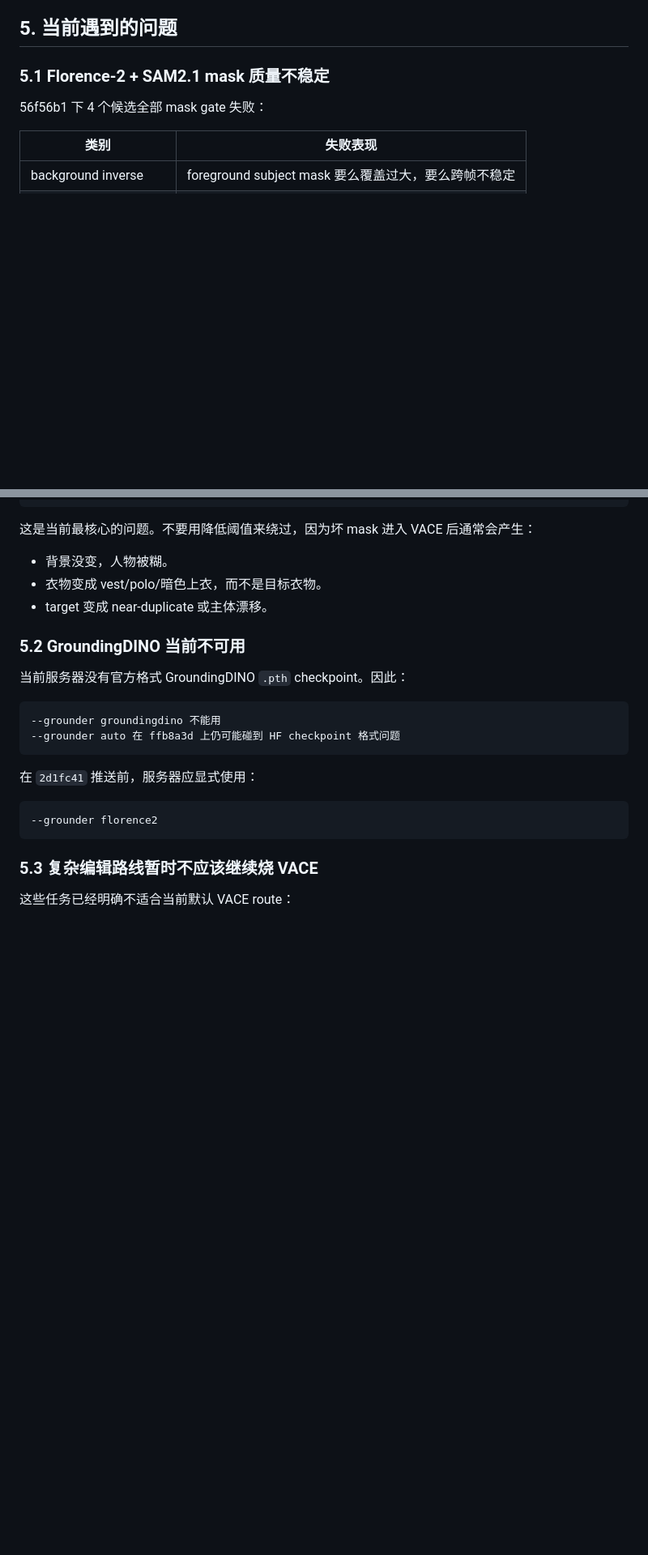
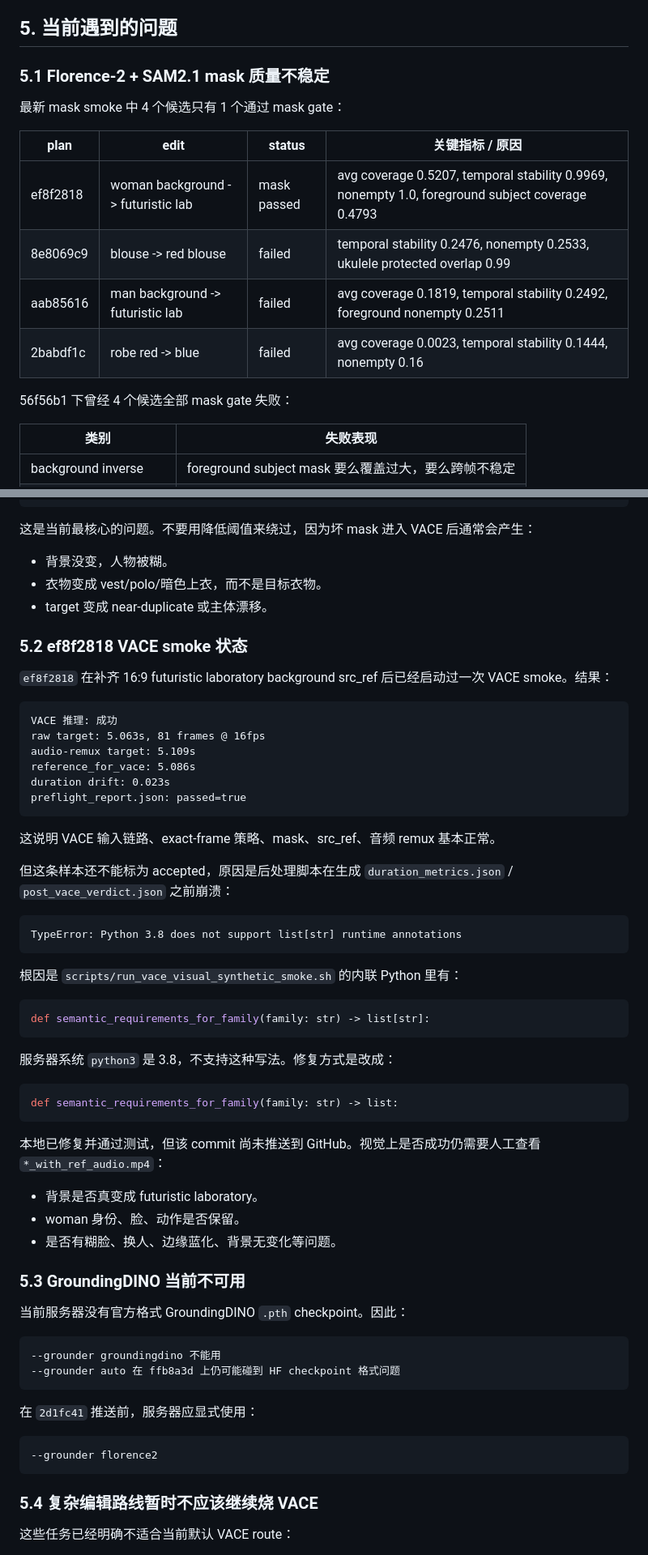
Before and after one commit to Seven-creater/cvr, a Markdown page: doc/vace_pipeline_status_20260506.md, 2 parts joined by grey strips. Shown at 81% size. Drawn GitHub-style; blank space fills up the shorter version.

Commit message:
Record ef8f2818 VACE smoke result

````diff
--- a/doc/vace_pipeline_status_20260506.md
+++ b/doc/vace_pipeline_status_20260506.md
@@ -191,7 +191,16 @@ ffb8a3d Prefer torch GroundingDINO checkpoints
 
 ### 5.1 Florence-2 + SAM2.1 mask 质量不稳定
 
-56f56b1 下 4 个候选全部 mask gate 失败：
+最新 mask smoke 中 4 个候选只有 1 个通过 mask gate：
+
+| plan | edit | status | 关键指标 / 原因 |
+|---|---|---|---|
+| ef8f2818 | woman background -> futuristic lab | mask passed | avg coverage 0.5207, temporal stability 0.9969, nonempty 1.0, foreground subject coverage 0.4793 |
+| 8e8069c9 | blouse -> red blouse | failed | temporal stability 0.2476, nonempty 0.2533, ukulele protected overlap 0.99 |
+| aab85616 | man background -> futuristic lab | failed | avg coverage 0.1819, temporal stability 0.2492, foreground nonempty 0.2511 |
+| 2babdf1c | robe red -> blue | failed | avg coverage 0.0023, temporal stability 0.1444, nonempty 0.16 |
+
+56f56b1 下曾经 4 个候选全部 mask gate 失败：
 
 | 类别 | 失败表现 |
 |---|---|
@@ -216,7 +225,46 @@ coverage 极低或空帧
 - 衣物变成 vest/polo/暗色上衣，而不是目标衣物。
 - target 变成 near-duplicate 或主体漂移。
 
-### 5.2 GroundingDINO 当前不可用
+### 5.2 ef8f2818 VACE smoke 状态
+
+`ef8f2818` 在补齐 16:9 futuristic laboratory background src_ref 后已经启动过一次 VACE smoke。结果：
+
+```text
+VACE 推理: 成功
+raw target: 5.063s, 81 frames @ 16fps
+audio-remux target: 5.109s
+reference_for_vace: 5.086s
+duration drift: 0.023s
+preflight_report.json: passed=true
+```
+
+这说明 VACE 输入链路、exact-frame 策略、mask、src_ref、音频 remux 基本正常。
+
+但这条样本还不能标为 accepted，原因是后处理脚本在生成 `duration_metrics.json` / `post_vace_verdict.json` 之前崩溃：
+
+```text
+TypeError: Python 3.8 does not support list[str] runtime annotations
+```
+
+根因是 `scripts/run_vace_visual_synthetic_smoke.sh` 的内联 Python 里有：
+
+```python
+def semantic_requirements_for_family(family: str) -> list[str]:
+```
+
+服务器系统 `python3` 是 3.8，不支持这种写法。修复方式是改成：
+
+```python
+def semantic_requirements_for_family(family: str) -> list:
+```
+
+本地已修复并通过测试，但该 commit 尚未推送到 GitHub。视觉上是否成功仍需要人工查看 `*_with_ref_audio.mp4`：
+
+- 背景是否真变成 futuristic laboratory。
+- woman 身份、脸、动作是否保留。
+- 是否有糊脸、换人、边缘蓝化、背景无变化等问题。
+
+### 5.3 GroundingDINO 当前不可用
 
 当前服务器没有官方格式 GroundingDINO `.pth` checkpoint。因此：
 
@@ -231,7 +279,7 @@ coverage 极低或空帧
 --grounder florence2
 ```
 
-### 5.3 复杂编辑路线暂时不应该继续烧 VACE
+### 5.4 复杂编辑路线暂时不应该继续烧 VACE
 
 这些任务已经明确不适合当前默认 VACE route：
 
````
